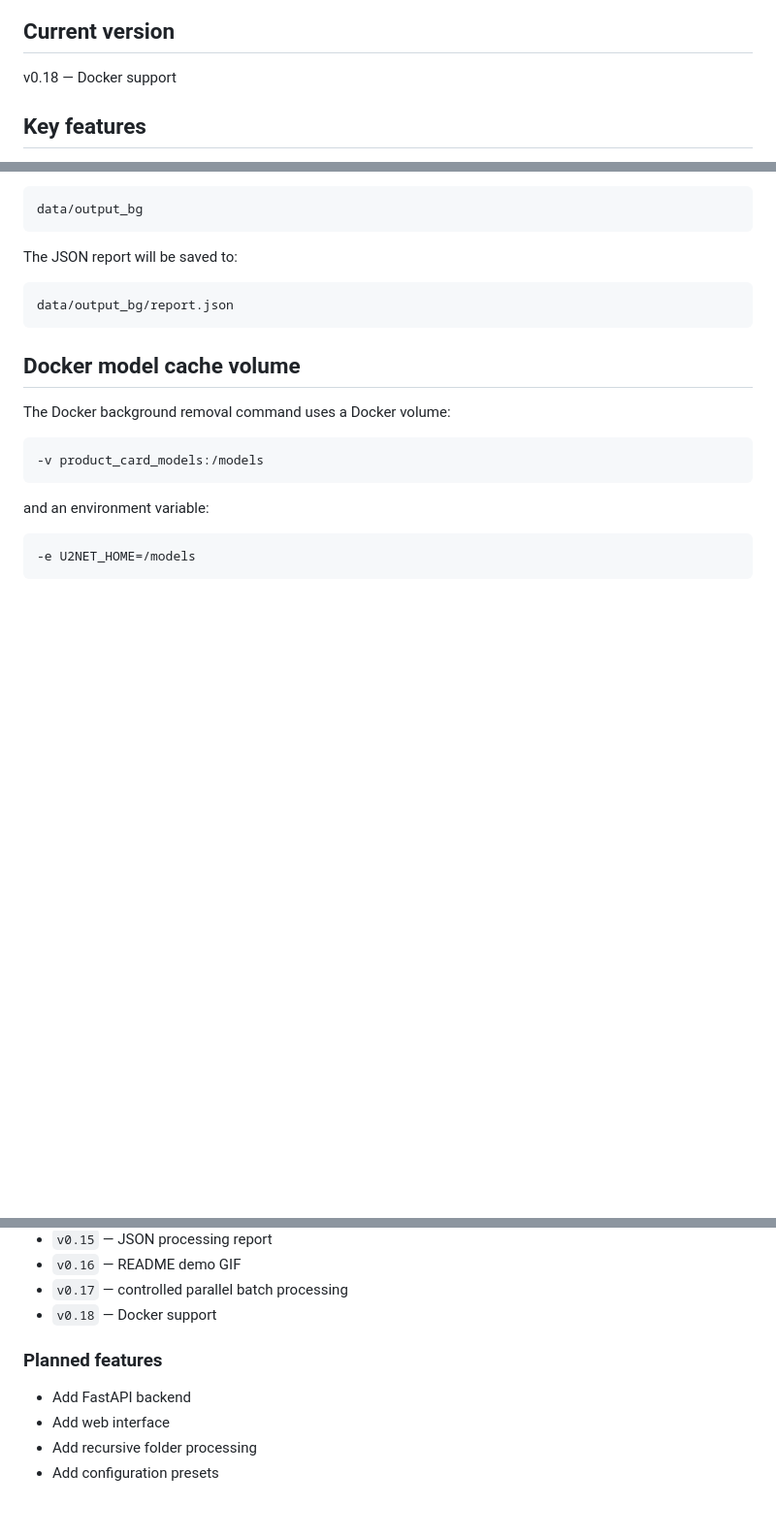
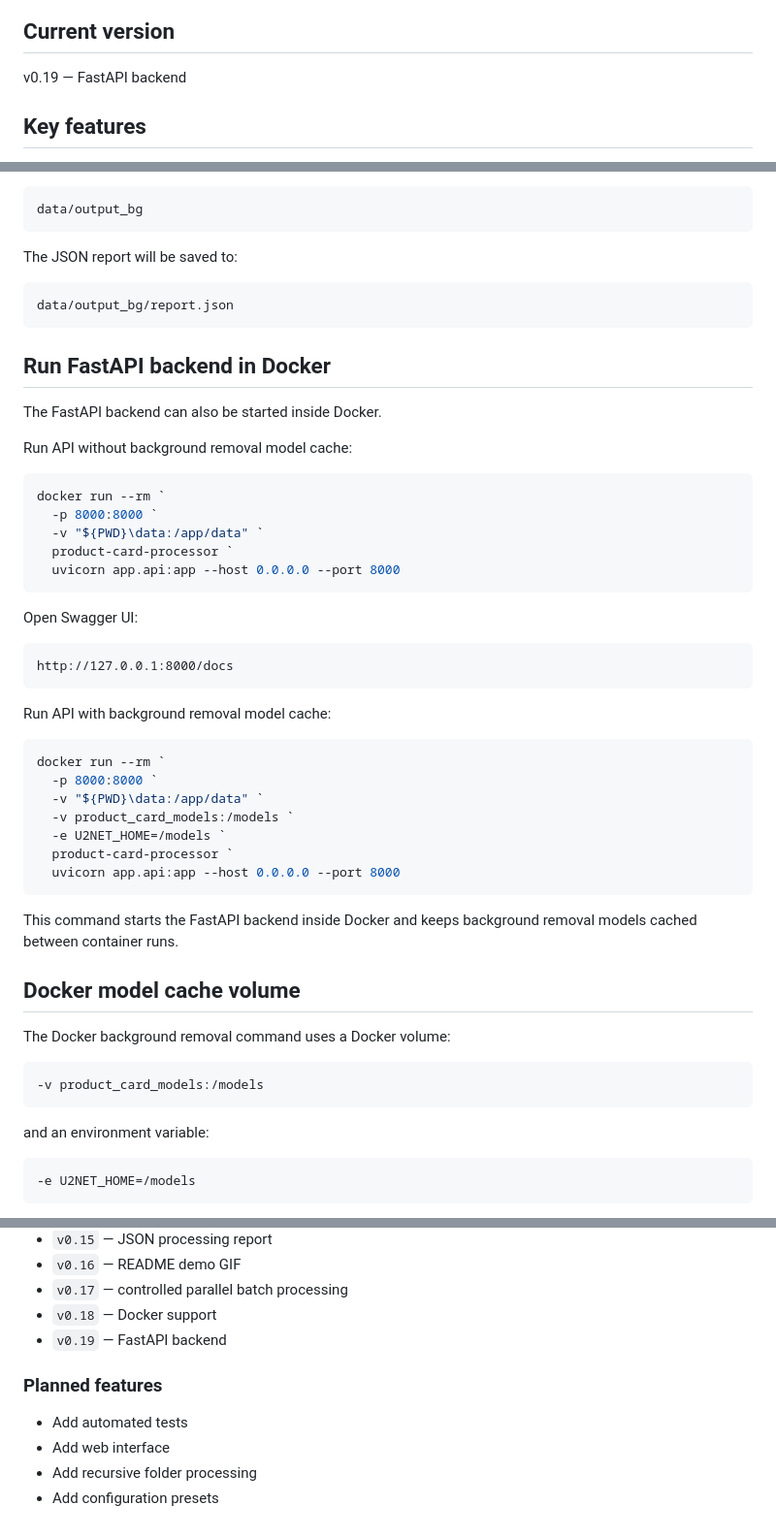
Before and after one commit to Ouple/product_card_processor, a Markdown page: README.md, 3 parts joined by grey strips. Shown at 97% size. Rendered like a GitHub page; blank space fills up the shorter version.

````diff
--- a/README.md
+++ b/README.md
@@ -10,7 +16,7 @@ The tool can batch-process product images, resize them relative to a canvas or t
 
 ## Current version
 
-v0.18 — Docker support
+v0.19 — FastAPI backend
 
 ## Key features
 
@@ -431,6 +553,40 @@ The JSON report will be saved to:
 data/output_bg/report.json
 ```
 
+## Run FastAPI backend in Docker
+
+The FastAPI backend can also be started inside Docker.
+
+Run API without background removal model cache:
+
+```powershell
+docker run --rm `
+  -p 8000:8000 `
+  -v "${PWD}\data:/app/data" `
+  product-card-processor `
+  uvicorn app.api:app --host 0.0.0.0 --port 8000
+```
+
+Open Swagger UI:
+
+```text
+http://127.0.0.1:8000/docs
+```
+
+Run API with background removal model cache:
+
+```powershell
+docker run --rm `
+  -p 8000:8000 `
+  -v "${PWD}\data:/app/data" `
+  -v product_card_models:/models `
+  -e U2NET_HOME=/models `
+  product-card-processor `
+  uvicorn app.api:app --host 0.0.0.0 --port 8000
+```
+
+This command starts the FastAPI backend inside Docker and keeps background removal models cached between container runs.
+
 ## Docker model cache volume
 
 The Docker background removal command uses a Docker volume:
@@ -728,10 +922,11 @@ The GIF generation script keeps the original image proportions and fits frames i
 * `v0.16` — README demo GIF
 * `v0.17` — controlled parallel batch processing
 * `v0.18` — Docker support
+* `v0.19` — FastAPI backend
 
 ### Planned features
 
-* Add FastAPI backend
+* Add automated tests
 * Add web interface
 * Add recursive folder processing
 * Add configuration presets
````
Also changed, not shown: other parts of README.md (+166 -6 lines).
